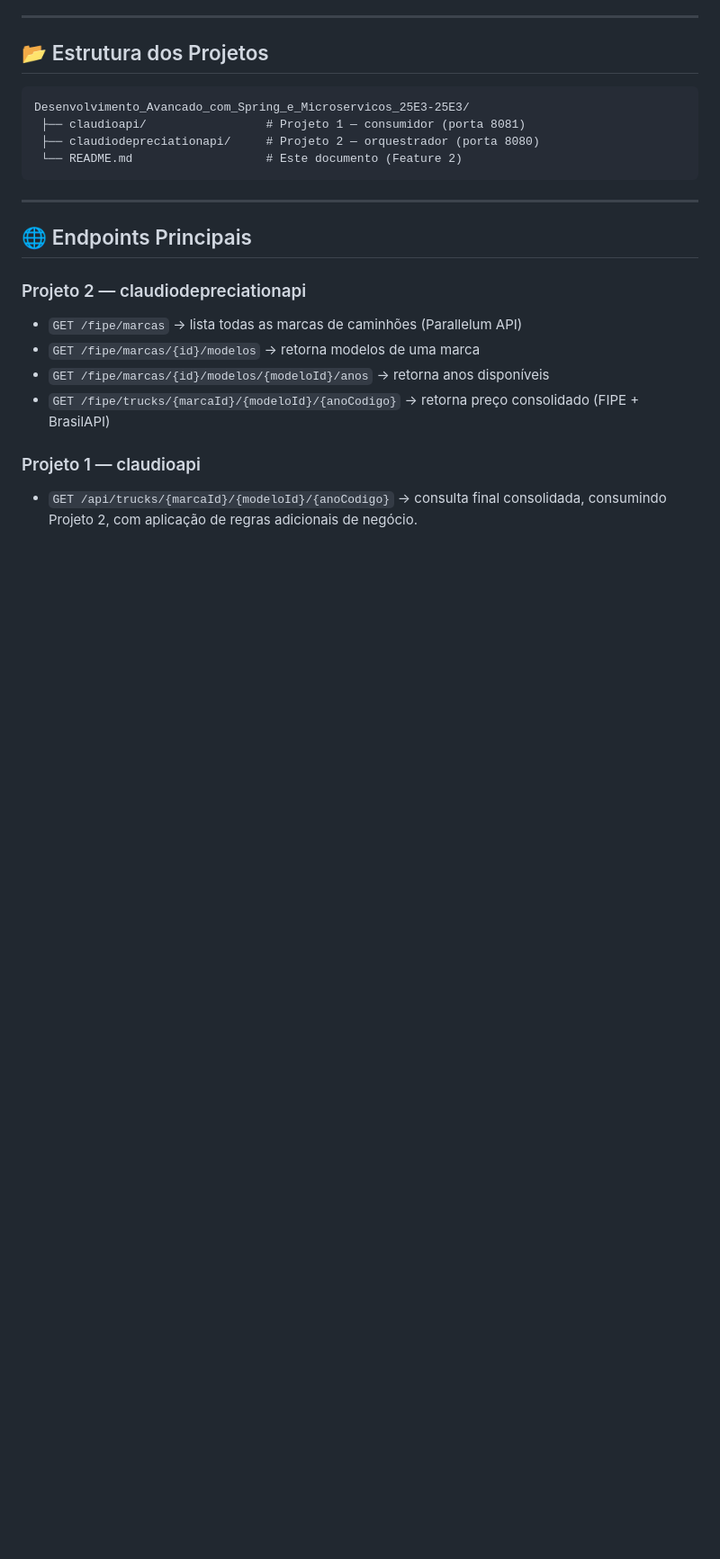
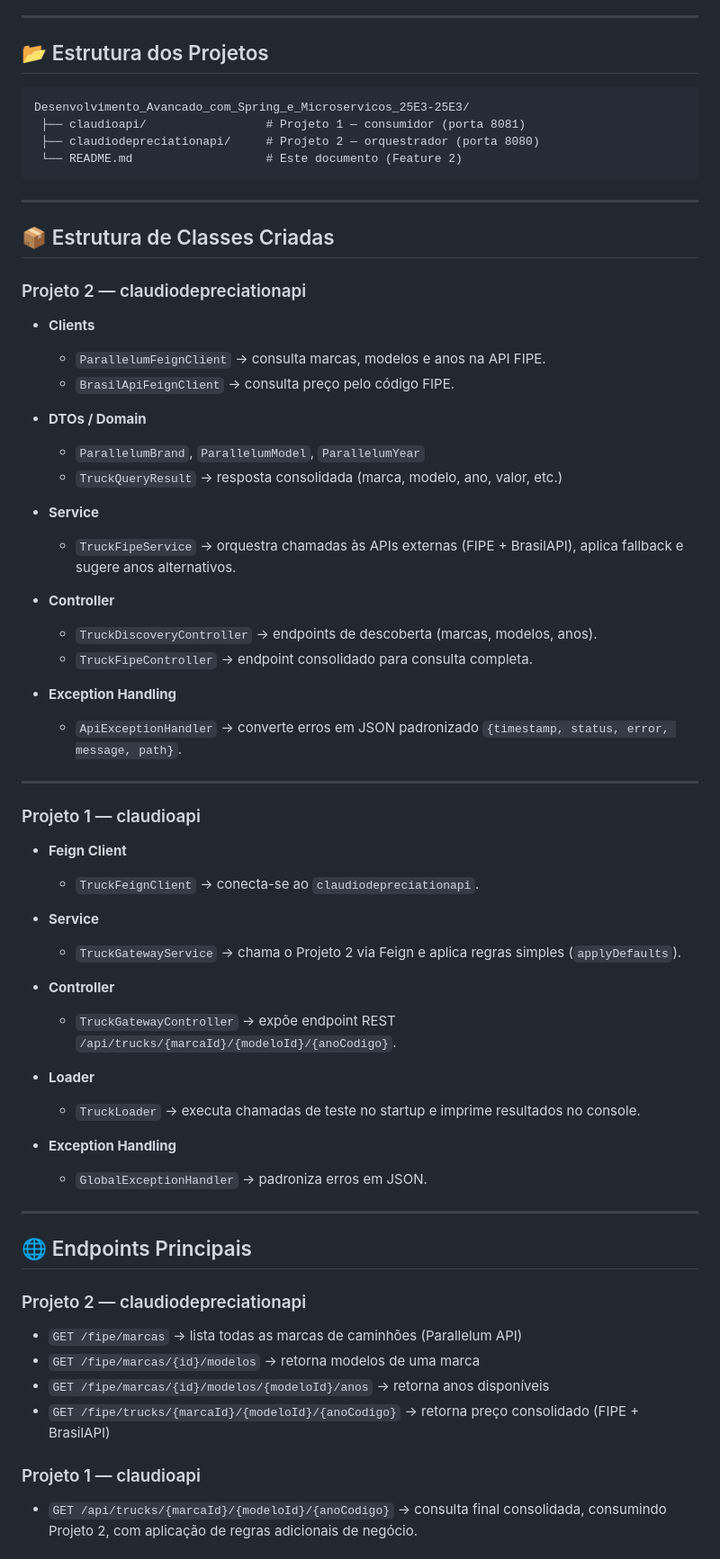
Before and after one commit to ClaudioCavalcante-BR/claudiodepreciationapi, a Markdown page: README.md, the part around one of its changes. Shown at 90% size. GitHub-like rendering; blank space fills up the shorter version.

Commit message:
Atualiza README.md da Feature 2 com estrutura de classes e endpoints consumíveis

```diff
--- a/README.md
+++ b/README.md
@@ -40,6 +40,47 @@ Desenvolvimento_Avancado_com_Spring_e_Microservicos_25E3-25E3/
 
 ---
 
+## 📦 Estrutura de Classes Criadas
+
+### Projeto 2 — claudiodepreciationapi
+- **Clients**
+  - `ParallelumFeignClient` → consulta marcas, modelos e anos na API FIPE.
+  - `BrasilApiFeignClient` → consulta preço pelo código FIPE.
+
+- **DTOs / Domain**
+  - `ParallelumBrand`, `ParallelumModel`, `ParallelumYear`
+  - `TruckQueryResult` → resposta consolidada (marca, modelo, ano, valor, etc.)
+
+- **Service**
+  - `TruckFipeService` → orquestra chamadas às APIs externas (FIPE + BrasilAPI), aplica fallback e sugere anos alternativos.
+
+- **Controller**
+  - `TruckDiscoveryController` → endpoints de descoberta (marcas, modelos, anos).
+  - `TruckFipeController` → endpoint consolidado para consulta completa.
+
+- **Exception Handling**
+  - `ApiExceptionHandler` → converte erros em JSON padronizado `{timestamp, status, error, message, path}`.
+
+---
+
+### Projeto 1 — claudioapi
+- **Feign Client**
+  - `TruckFeignClient` → conecta-se ao `claudiodepreciationapi`.
+
+- **Service**
+  - `TruckGatewayService` → chama o Projeto 2 via Feign e aplica regras simples (`applyDefaults`).
+
+- **Controller**
+  - `TruckGatewayController` → expõe endpoint REST `/api/trucks/{marcaId}/{modeloId}/{anoCodigo}`.
+
+- **Loader**
+  - `TruckLoader` → executa chamadas de teste no startup e imprime resultados no console.
+
+- **Exception Handling**
+  - `GlobalExceptionHandler` → padroniza erros em JSON.
+
+---
+
 ## 🌐 Endpoints Principais
 
 ### Projeto 2 — claudiodepreciationapi
```
Also changed, not shown: other parts of README.md (+73 -0 lines).
